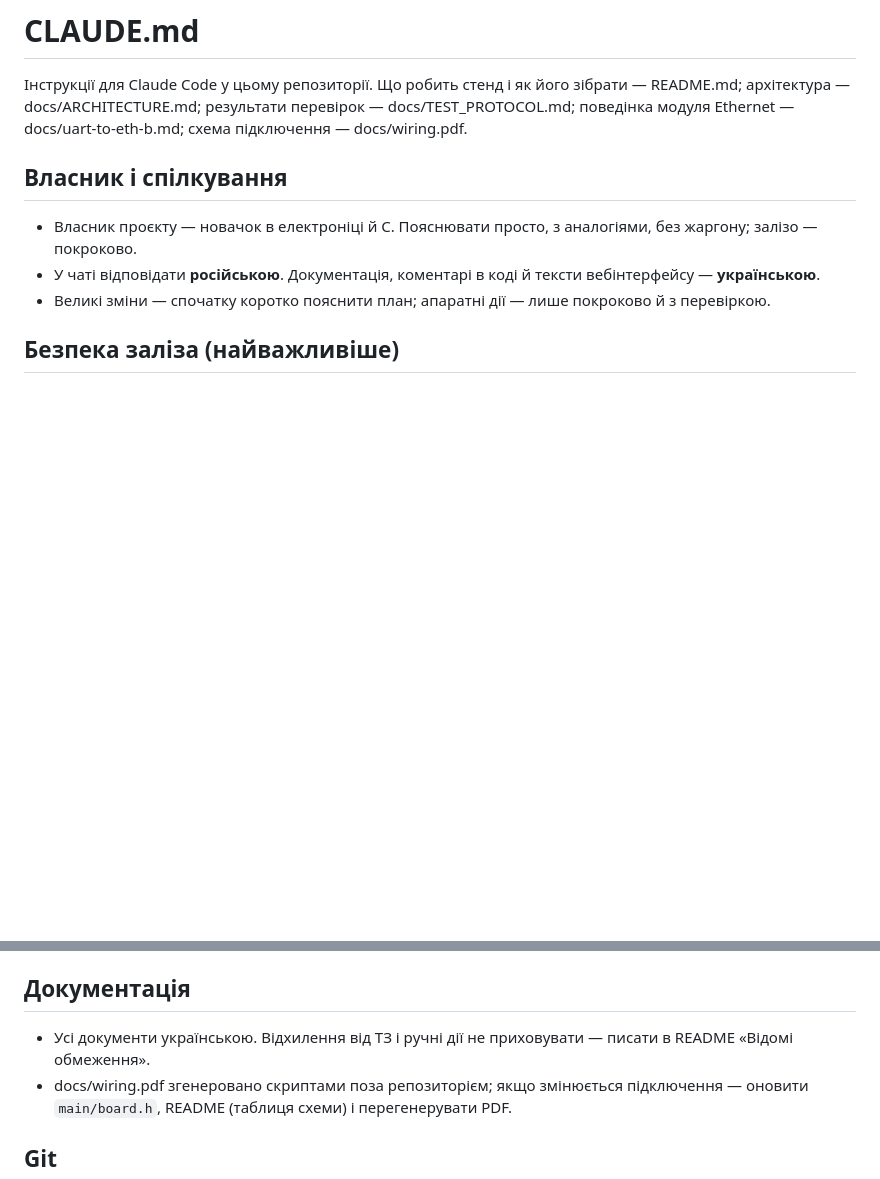
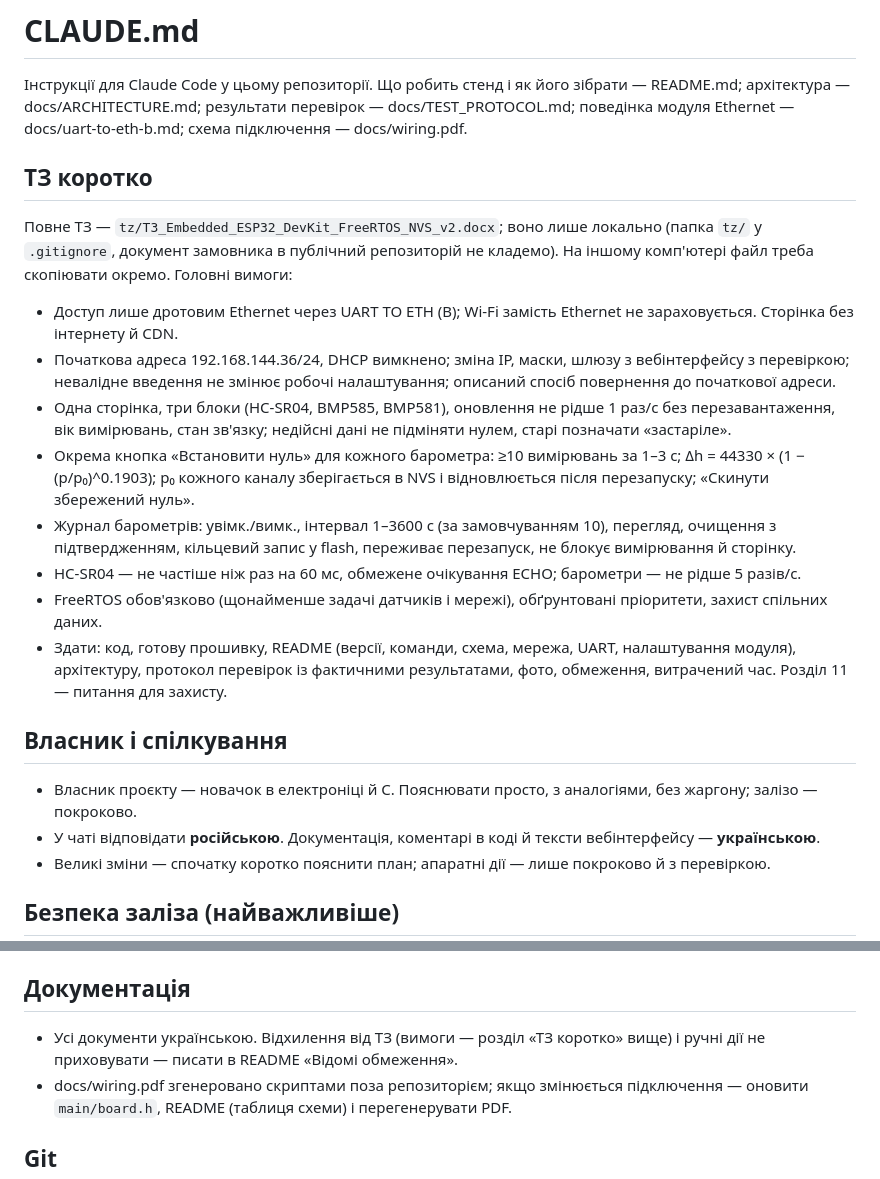
Before and after one commit to yarikbrat/esp-test, a Markdown page: CLAUDE.md, 2 parts joined by grey strips. GitHub-like rendering; blank space fills up the shorter version.

Commit message:
Summarise the spec in CLAUDE.md, since the spec file is not in the repo
Co-Authored-By: Claude Opus 5.5 (1M context) <noreply@anthropic.com>

```diff
--- a/CLAUDE.md
+++ b/CLAUDE.md
@@ -3,6 +3,25 @@
 Інструкції для Claude Code у цьому репозиторії. Що робить стенд і як його зібрати — README.md; архітектура —
 docs/ARCHITECTURE.md; результати перевірок — docs/TEST_PROTOCOL.md; поведінка модуля Ethernet — docs/uart-to-eth-b.md;
 схема підключення — docs/wiring.pdf.
+
+## ТЗ коротко
+
+Повне ТЗ — `tz/ТЗ_Embedded_ESP32_DevKit_FreeRTOS_NVS_v2.docx`; воно лише локально (папка `tz/` у `.gitignore`, документ
+замовника в публічний репозиторій не кладемо). На іншому комп'ютері файл треба скопіювати окремо. Головні вимоги:
+
+- Доступ лише дротовим Ethernet через UART TO ETH (B); Wi-Fi замість Ethernet не зараховується. Сторінка без інтернету й CDN.
+- Початкова адреса 192.168.144.36/24, DHCP вимкнено; зміна IP, маски, шлюзу з вебінтерфейсу з перевіркою;
+  невалідне введення не змінює робочі налаштування; описаний спосіб повернення до початкової адреси.
+- Одна сторінка, три блоки (HC-SR04, BMP585, BMP581), оновлення не рідше 1 раз/с без перезавантаження, вік вимірювань,
+  стан зв'язку; недійсні дані не підміняти нулем, старі позначати «застаріле».
+- Окрема кнопка «Встановити нуль» для кожного барометра: ≥10 вимірювань за 1–3 с; Δh = 44330 × (1 − (p/p₀)^0.1903);
+  p₀ кожного каналу зберігається в NVS і відновлюється після перезапуску; «Скинути збережений нуль».
+- Журнал барометрів: увімк./вимк., інтервал 1–3600 с (за замовчуванням 10), перегляд, очищення з підтвердженням,
+  кільцевий запис у flash, переживає перезапуск, не блокує вимірювання й сторінку.
+- HC-SR04 — не частіше ніж раз на 60 мс, обмежене очікування ECHO; барометри — не рідше 5 разів/с.
+- FreeRTOS обов'язково (щонайменше задачі датчиків і мережі), обґрунтовані пріоритети, захист спільних даних.
+- Здати: код, готову прошивку, README (версії, команди, схема, мережа, UART, налаштування модуля), архітектуру,
+  протокол перевірок із фактичними результатами, фото, обмеження, витрачений час. Розділ 11 — питання для захисту.
 
 ## Власник і спілкування
 
@@ -59,7 +78,8 @@ make -C host emu && ./host/build/emu --port 8080   # емулятор стенд
 
 ## Документація
 
-- Усі документи українською. Відхилення від ТЗ і ручні дії не приховувати — писати в README «Відомі обмеження».
+- Усі документи українською. Відхилення від ТЗ (вимоги — розділ «ТЗ коротко» вище) і ручні дії не приховувати —
+  писати в README «Відомі обмеження».
 - docs/wiring.pdf згенеровано скриптами поза репозиторієм; якщо змінюється підключення — оновити `main/board.h`,
   README (таблиця схеми) і перегенерувати PDF.
 
```
